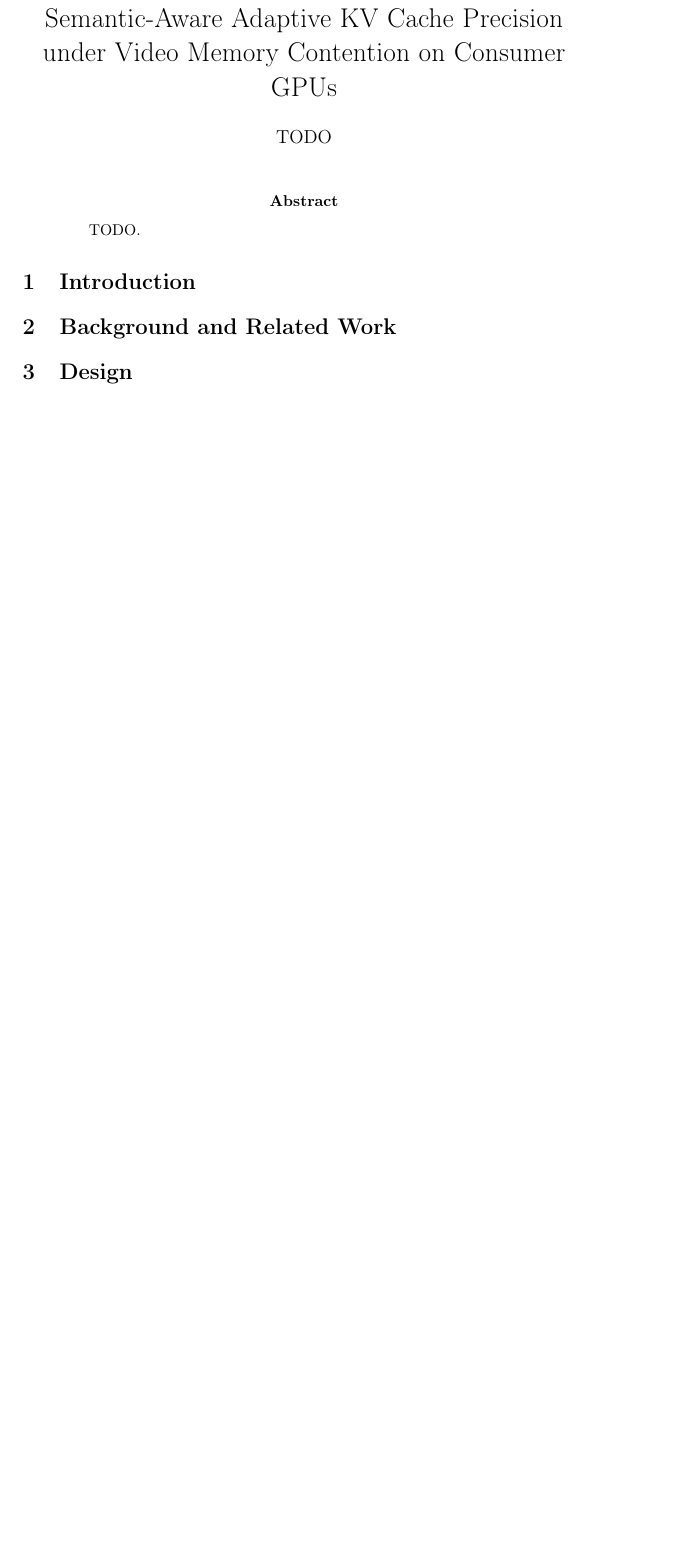
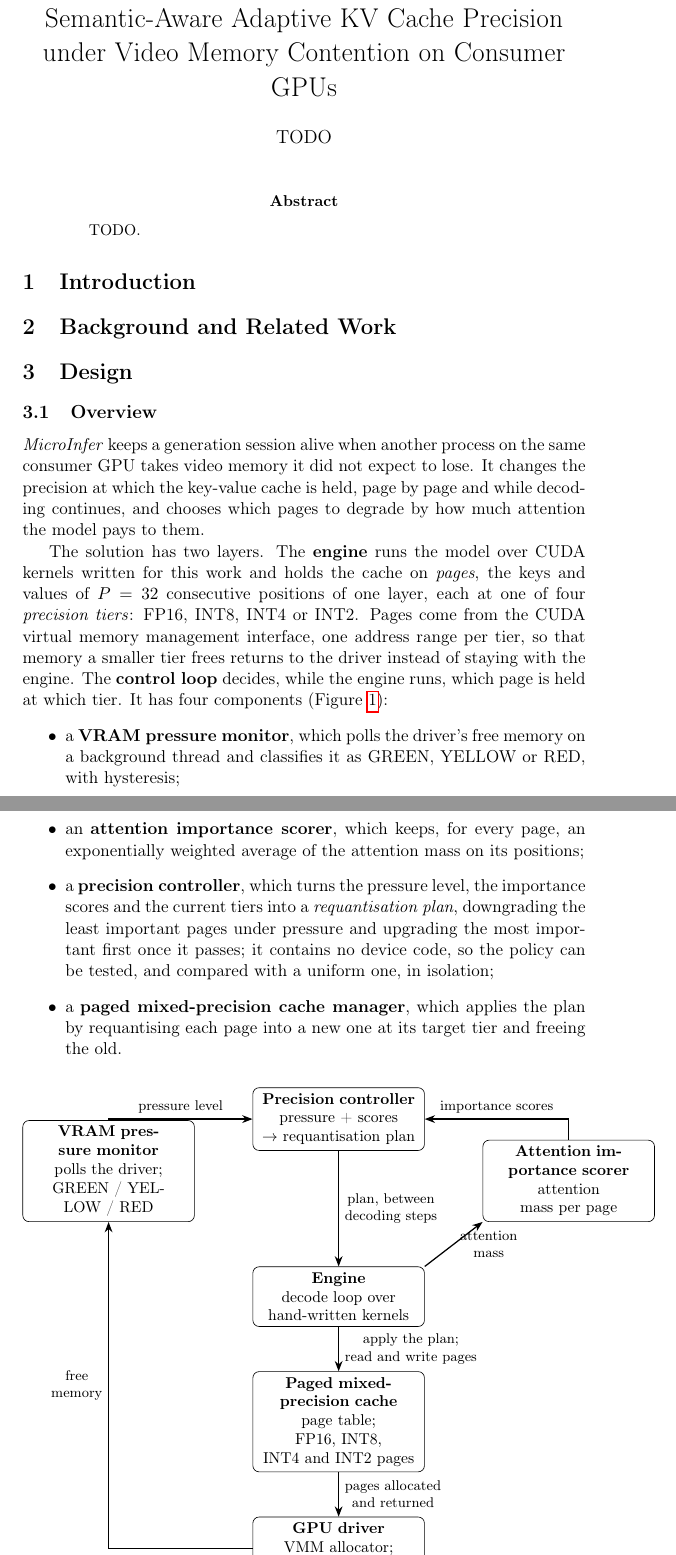
Before and after one commit to lecuong1502/Semantic-Aware_Adaptive_KV_Cache_Precision, a LaTeX paper (docs/paper.tex): part of page 1 of 4 before the commit and two parts of pages 1 and 2 of 5 after it, the two joined at a grey line, cut so that both start at the same text, the shorter picture padded with empty space. Compiled offline with pdfLaTeX.

Commit message:
Give the paper's Design an overview of the solution
The condensed form of the overview written into the thesis's Chapter 3:
the engine and the control loop above it, the loop's four components,
the figure that connects them, when a plan is applied, and the three
properties that hold throughout. No citations yet, since the paper has
no bibliography; the thesis's version carries them.

Co-Authored-By: Claude Opus 5.5 <noreply@anthropic.com>

```diff
--- a/docs/paper.tex
+++ b/docs/paper.tex
@@ -9,6 +9,8 @@
 \usepackage[T1]{fontenc}
 \usepackage{amsmath}
 \usepackage{booktabs}
+\usepackage{tikz}
+\usetikzlibrary{positioning, arrows.meta}
 \usepackage{hyperref}
 
 \title{Semantic-Aware Adaptive KV Cache Precision\\
@@ -37,4 +39,57 @@ TODO.
 
 \section{Design}
 \label{sec:design}
-% TODO: the VRAM monitor, the attention scorer, the precision controller and
+
+\subsection{Overview}
+\label{sec:overview}
+
+\textit{MicroInfer} keeps a generation session alive when another process on the
+same consumer GPU takes video memory it did not expect to lose. It changes the
+precision at which the key-value cache is held, page by page and while decoding
+continues, and chooses which pages to degrade by how much attention the model
+pays to them.
+
+The solution has two layers. The \textbf{engine} runs the model over CUDA kernels
+written for this work and holds the cache on \textit{pages}, the keys and values
+of $P = 32$ consecutive positions of one layer, each at one of four
+\textit{precision tiers}: FP16, INT8, INT4 or INT2. Pages come from the CUDA
+virtual memory management interface, one address range per tier, so that memory
+a smaller tier frees returns to the driver instead of staying with the engine.
+The \textbf{control loop} decides, while the engine runs, which page is held at
+which tier. It has four components (Figure~\ref{fig:overview}):
+\begin{itemize}
+\item a \textbf{VRAM pressure monitor}, which polls the driver's free memory on a
+background thread and classifies it as GREEN, YELLOW or RED, with hysteresis;
+\item an \textbf{attention importance scorer}, which keeps, for every page, an
+exponentially weighted average of the attention mass on its positions;
+\item a \textbf{precision controller}, which turns the pressure level, the
+importance scores and the current tiers into a \textit{requantisation plan},
+downgrading the least important pages under pressure and upgrading the most
+important first once it passes; it contains no device code, so the policy can be
+tested, and compared with a uniform one, in isolation;
+\item a \textbf{paged mixed-precision cache manager}, which applies the plan by
+requantising each page into a new one at its target tier and freeing the old.
+\end{itemize}
+
+\begin{figure}[ht]
+\centering
+\begin{tikzpicture}[
+  box/.style={draw, rounded corners, align=center, minimum height=1.1cm,
+              text width=3.6cm, font=\small},
+  arrow/.style={-{Stealth}, thick},
+  note/.style={font=\footnotesize, align=center},
+  node distance=1.0cm and 1.3cm]
+  \node[box] (engine) {\textbf{Engine}\\decode loop over\\hand-written kernels};
+  \node[box, above left=of engine] (monitor) {\textbf{VRAM pressure monitor}\\polls the driver;\\GREEN / YELLOW / RED};
+  \node[box, above right=of engine] (scorer) {\textbf{Attention importance scorer}\\attention mass per page};
+  \node[box, above=2.6cm of engine] (controller) {\textbf{Precision controller}\\pressure + scores\\$\rightarrow$ requantisation plan};
+  \node[box, below=of engine] (cache) {\textbf{Paged mixed-precision cache}\\page table; FP16, INT8,\\INT4 and INT2 pages};
+  \node[box, below=of cache] (driver) {\textbf{GPU driver}\\VMM allocator;\\free-memory account};
+  \draw[arrow] (driver.west) -| node[note, pos=0.75, left] {free\\memory} (monitor.south);
+  \draw[arrow] (monitor.north) |- node[note, pos=0.75, above] {pressure level} (controller.west);
+  \draw[arrow] (engine.north east) -- node[note, right] {attention\\mass} (scorer.south west);
+  \draw[arrow] (scorer.north) |- node[note, pos=0.75, above] {importance scores} (controller.east);
+  \draw[arrow] (controller.south) -- node[note, right] {plan, between\\decoding steps} (engine.north);
+  \draw[arrow] (engine.south) -- node[note, right] {apply the plan;\\read and write pages} (cache.north);
+  \draw[arrow] (cache.south) -- node[note, right] {pages allocated\\and returned} (driver.north);
+\end{tikzpicture}
```
Also changed, not shown: docs/paper.tex (16 more changed lines).
